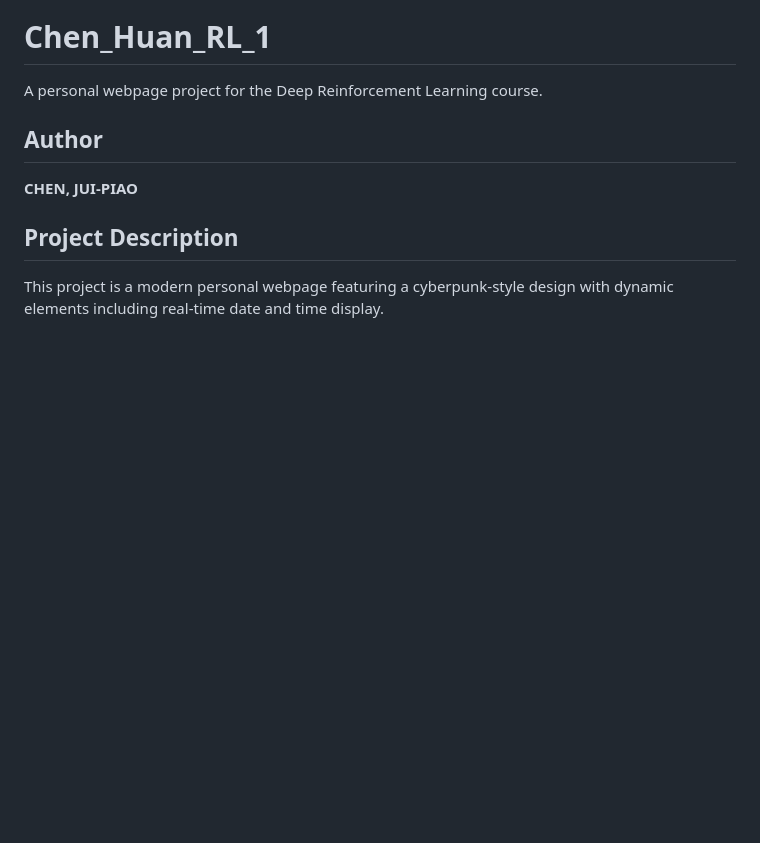
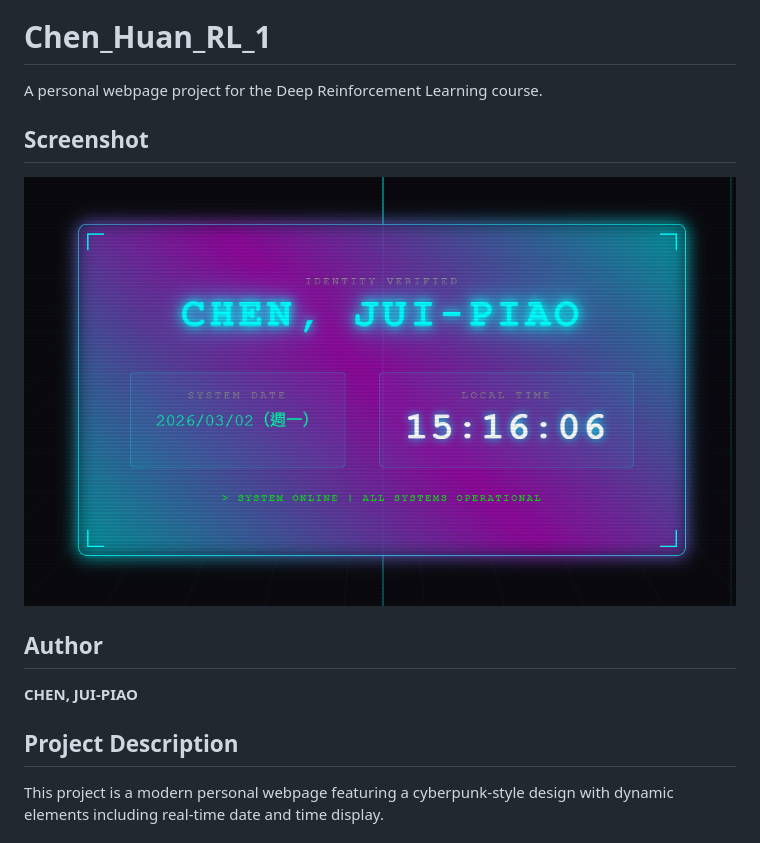
Before and after one commit to JuiPiao-Chen/Chen_Huan_RL_1, a Markdown page: README.md, the part around the change. Rendered like a GitHub page; pictures changed too: screenshot.png (added); blank space fills up the shorter version.

Commit message:
Add screenshot to README
Co-Authored-By: Claude Opus 4.5 <noreply@anthropic.com>

```diff
--- a/README.md
+++ b/README.md
@@ -1,6 +1,10 @@
 # Chen_Huan_RL_1
 
 A personal webpage project for the Deep Reinforcement Learning course.
+
+## Screenshot
+
+![Website Screenshot](screenshot.png)
 
 ## Author
 
```
